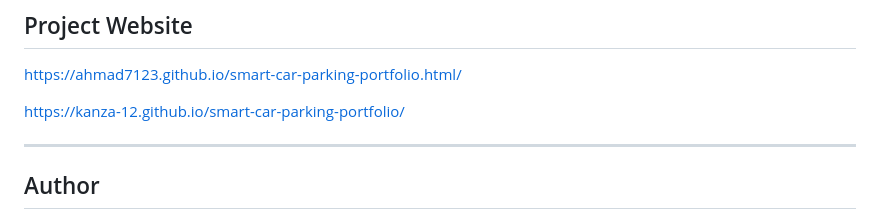
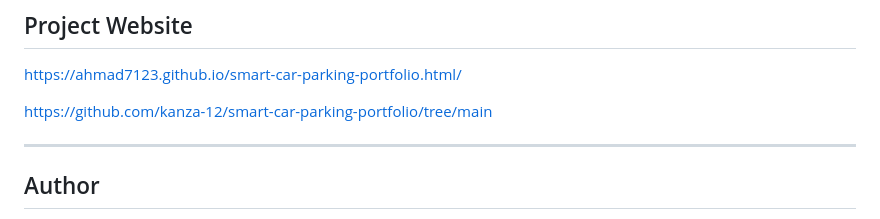
Before and after one commit to kanza-12/smart-car-parking-portfolio, a Markdown page: README.md, the part around the change. Drawn GitHub-style.

```diff
--- a/README.md
+++ b/README.md
@@ -169,7 +169,7 @@ Open Arduino IDE and upload the code to ESP32.
 
 https://ahmad7123.github.io/smart-car-parking-portfolio.html/
 
-https://kanza-12.github.io/smart-car-parking-portfolio/
+https://github.com/kanza-12/smart-car-parking-portfolio/tree/main
 
 ---
 
```
